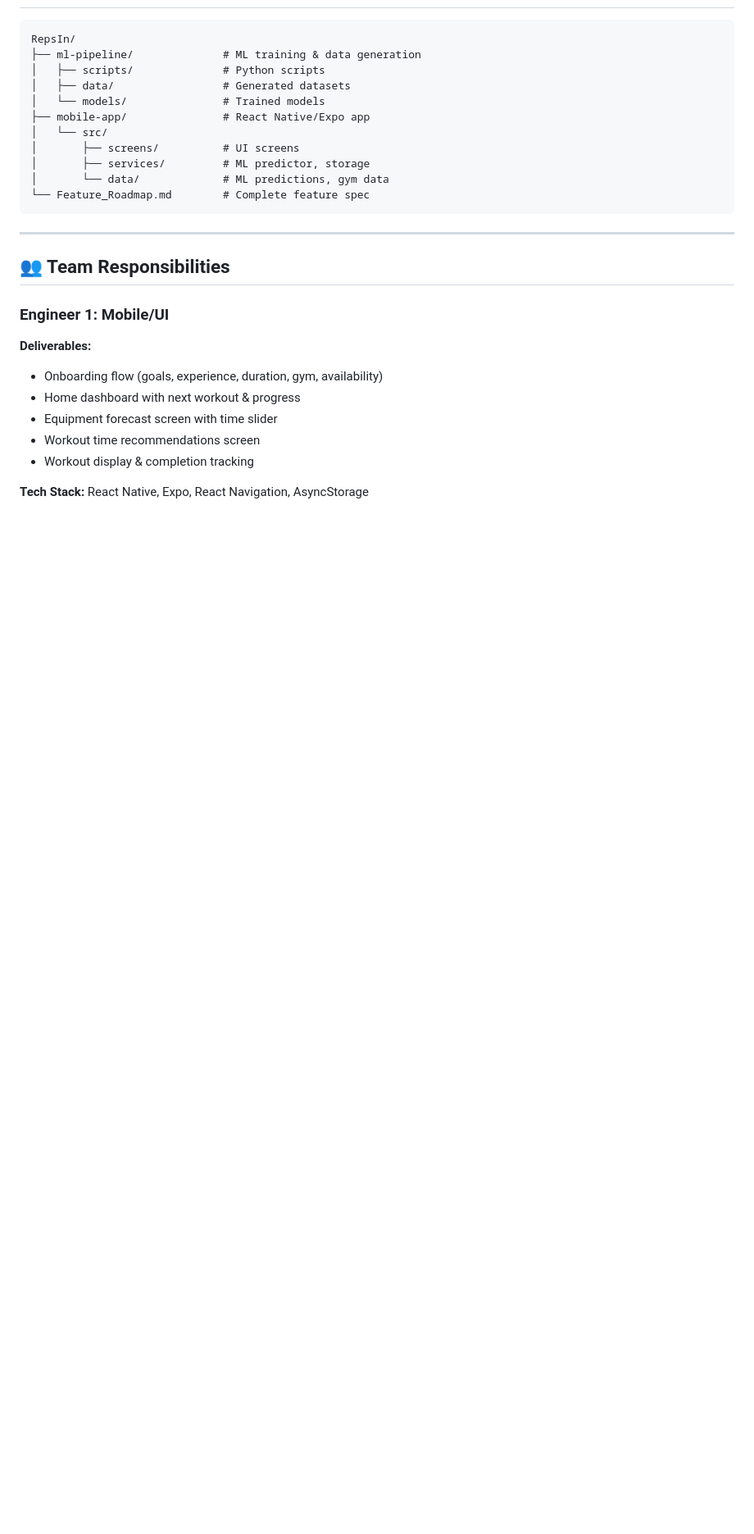
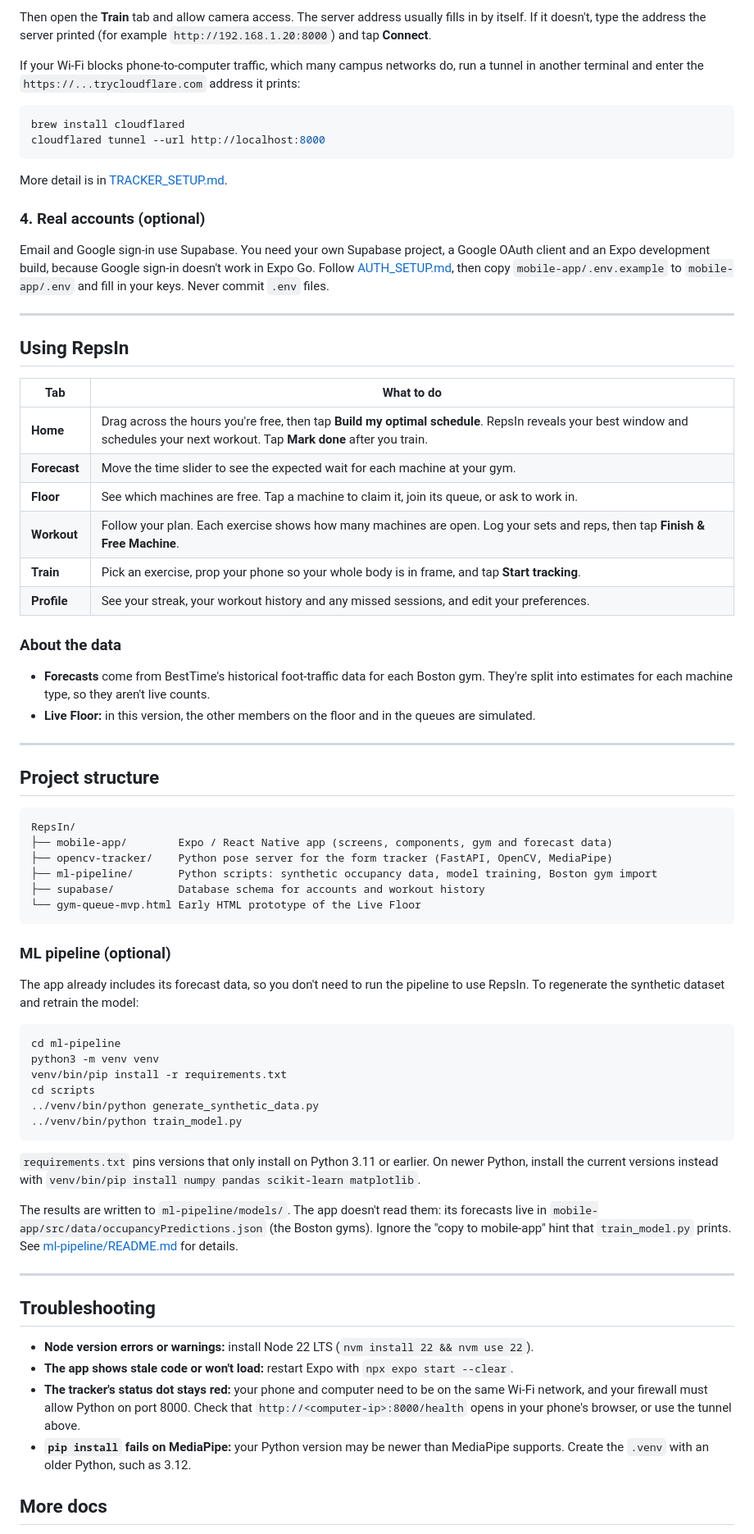
Before and after one commit to dylandrozario/RepsIn, a Markdown page: README.md, the part around one of its changes. Shown at 82% size. Rendered like a GitHub page; blank space fills up the shorter version.

````diff
--- a/README.md
+++ b/README.md
@@ -48,29 +75,74 @@ Scan QR code with Expo Go to test on device!
+Then open the **Train** tab and allow camera access. The server address usually fills in by itself. If it doesn't, type the address the server printed (for example `http://192.168.1.20:8000`) and tap **Connect**.
+
+If your Wi-Fi blocks phone-to-computer traffic, which many campus networks do, run a tunnel in another terminal and enter the `https://...trycloudflare.com` address it prints:
+
+```bash
+brew install cloudflared
+cloudflared tunnel --url http://localhost:8000
+```
+
+More detail is in [TRACKER_SETUP.md](./TRACKER_SETUP.md).
+
+### 4. Real accounts (optional)
+
+Email and Google sign-in use Supabase. You need your own Supabase project, a Google OAuth client and an Expo development build, because Google sign-in doesn't work in Expo Go. Follow [AUTH_SETUP.md](./AUTH_SETUP.md), then copy `mobile-app/.env.example` to `mobile-app/.env` and fill in your keys. Never commit `.env` files.
+
+---
+
+## Using RepsIn
+
+| Tab | What to do |
+|---|---|
+| **Home** | Drag across the hours you're free, then tap **Build my optimal schedule**. RepsIn reveals your best window and schedules your next workout. Tap **Mark done** after you train. |
+| **Forecast** | Move the time slider to see the expected wait for each machine at your gym. |
+| **Floor** | See which machines are free. Tap a machine to claim it, join its queue, or ask to work in. |
+| **Workout** | Follow your plan. Each exercise shows how many machines are open. Log your sets and reps, then tap **Finish & Free Machine**. |
+| **Train** | Pick an exercise, prop your phone so your whole body is in frame, and tap **Start tracking**. |
+| **Profile** | See your streak, your workout history and any missed sessions, and edit your preferences. |
+
+### About the data
+
+- **Forecasts** come from BestTime's historical foot-traffic data for each Boston gym. They're split into estimates for each machine type, so they aren't live counts.
+- **Live Floor:** in this version, the other members on the floor and in the queues are simulated.
+
+---
+
+## Project structure
 
 ```
 RepsIn/
-├── ml-pipeline/              # ML training & data generation
-│   ├── scripts/              # Python scripts
-│   ├── data/                 # Generated datasets
-│   └── models/               # Trained models
-├── mobile-app/               # React Native/Expo app
-│   └── src/
-│       ├── screens/          # UI screens
-│       ├── services/         # ML predictor, storage
-│       └── data/             # ML predictions, gym data
-└── Feature_Roadmap.md        # Complete feature spec
+├── mobile-app/        Expo / React Native app (screens, components, gym and forecast data)
+├── opencv-tracker/    Python pose server for the form tracker (FastAPI, OpenCV, MediaPipe)
+├── ml-pipeline/       Python scripts: synthetic occupancy data, model training, Boston gym import
+├── supabase/          Database schema for accounts and workout history
+└── gym-queue-mvp.html Early HTML prototype of the Live Floor
 ```
+
+### ML pipeline (optional)
+
+The app already includes its forecast data, so you don't need to run the pipeline to use RepsIn. To regenerate the synthetic dataset and retrain the model:
+
+```bash
+cd ml-pipeline
+python3 -m venv venv
+venv/bin/pip install -r requirements.txt
+cd scripts
+../venv/bin/python generate_synthetic_data.py
+../venv/bin/python train_model.py
+```
+
+`requirements.txt` pins versions that only install on Python 3.11 or earlier. On newer Python, install the current versions instead with `venv/bin/pip install numpy pandas scikit-learn matplotlib`.
+
+The results are written to `ml-pipeline/models/`. The app doesn't read them: its forecasts live in `mobile-app/src/data/occupancyPredictions.json` (the Boston gyms). Ignore the "copy to mobile-app" hint that `train_model.py` prints. See [ml-pipeline/README.md](./ml-pipeline/README.md) for details.
 
 ---
 
-## 👥 Team Responsibilities
+## Troubleshooting
 
-### Engineer 1: Mobile/UI
-**Deliverables:**
-- Onboarding flow (goals, experience, duration, gym, availability)
-- Home dashboard with next workout & progress
-- Equipment forecast screen with time slider
-- Workout time recommendations screen
-- Workout display & completion tracking
+- **Node version errors or warnings:** install Node 22 LTS (`nvm install 22 && nvm use 22`).
+- **The app shows stale code or won't load:** restart Expo with `npx expo start --clear`.
+- **The tracker's status dot stays red:** your phone and computer need to be on the same Wi-Fi network, and your firewall must allow Python on port 8000. Check that `http://<computer-ip>:8000/health` opens in your phone's browser, or use the tunnel above.
+- **`pip install` fails on MediaPipe:** your Python version may be newer than MediaPipe supports. Create the `.venv` with an older Python, such as 3.12.
 
-**Tech Stack:** React Native, Expo, React Navigation, AsyncStorage
+## More docs
 
````
Also changed, not shown: other parts of README.md (+69 -217 lines).
